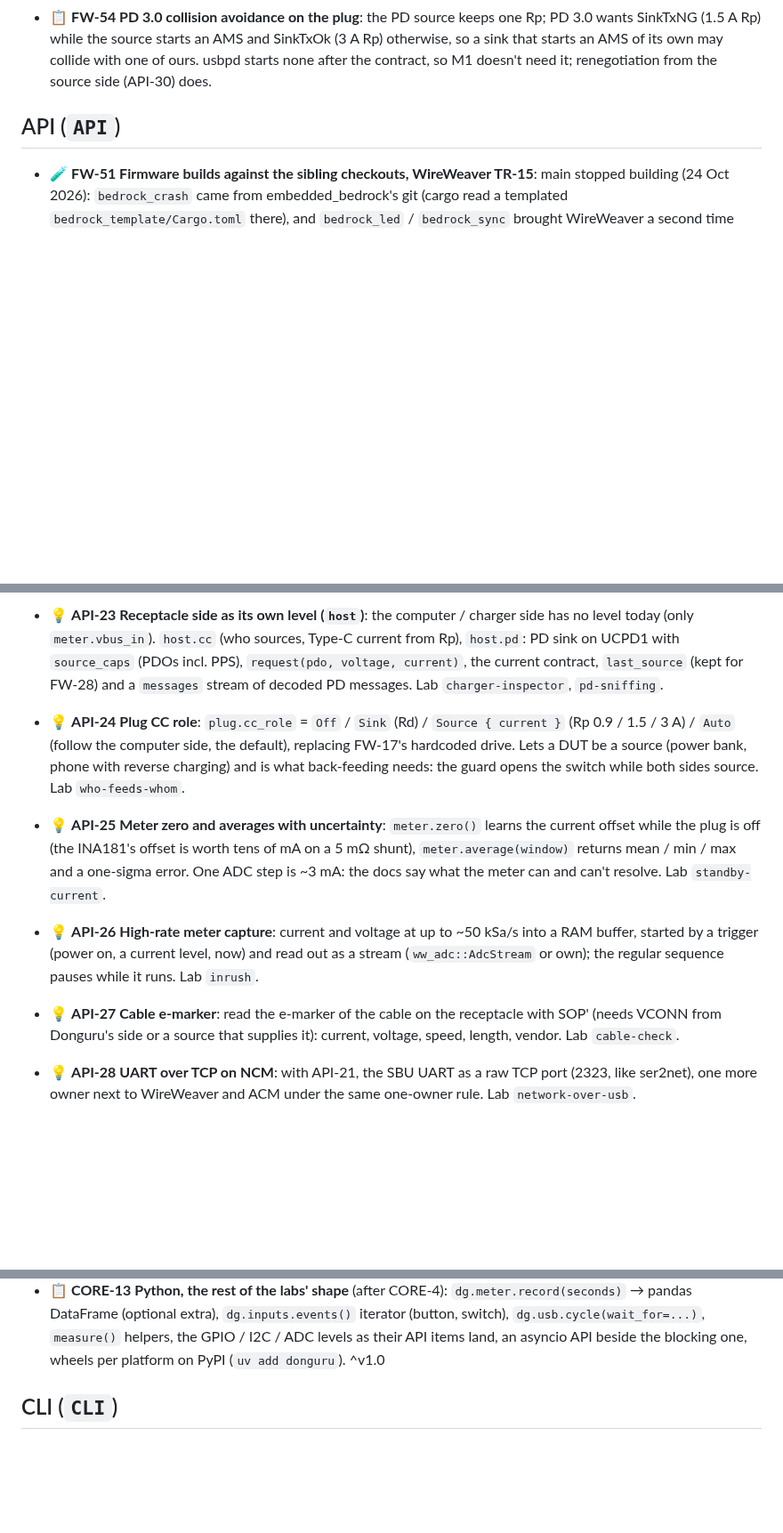
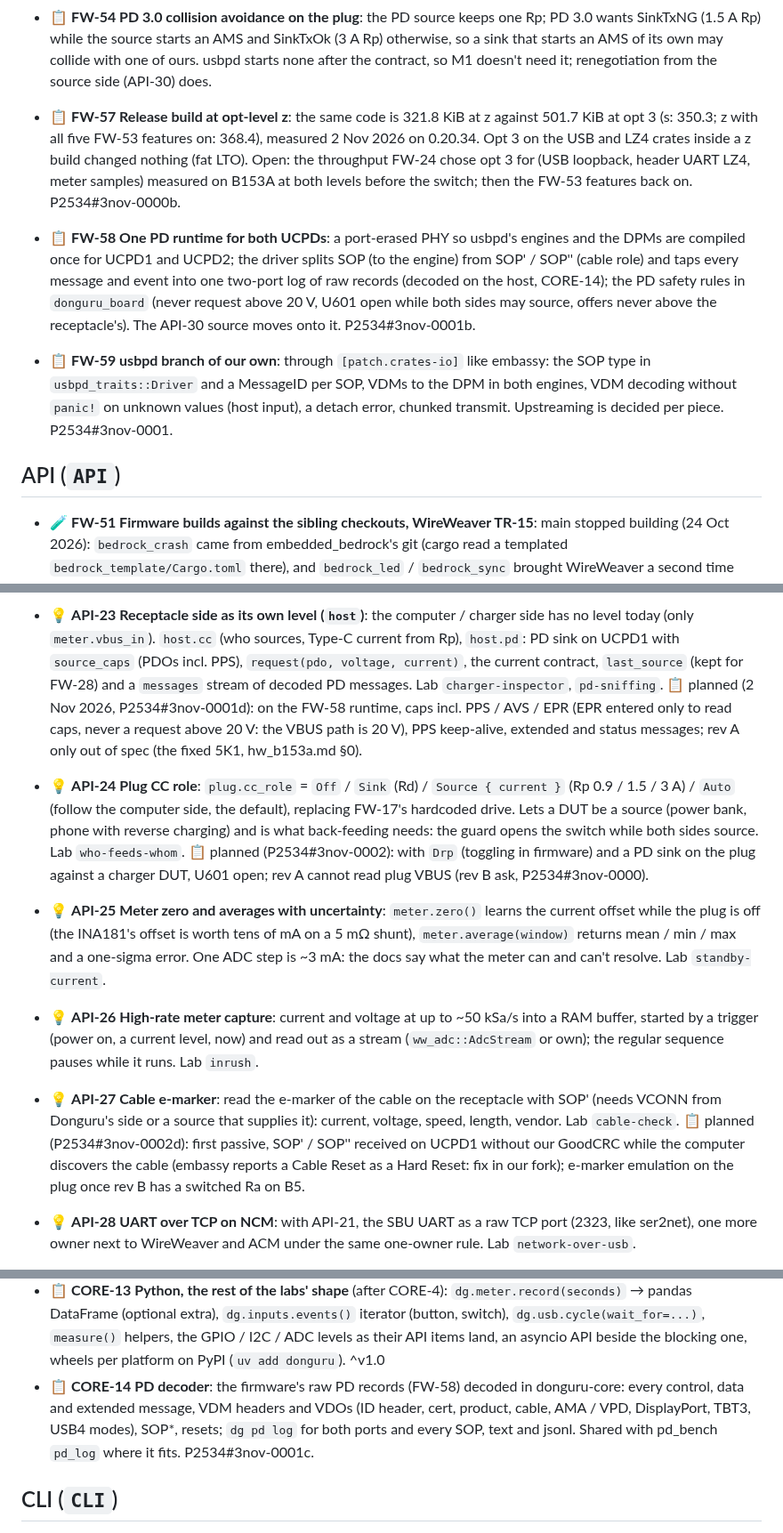
Before and after one commit to vhrdtech/typec_dongle, a Markdown page: FEATURES.md, 3 parts joined by grey strips. Shown at 89% size. GitHub-like rendering; blank space fills up the shorter version.

Commit message:
docs: FEATURES plans full USB PD (FW-57..59, API-60..62, CORE-14)
Planned from the 2 Nov 2026 flash measurement and per-port scope: opt-level z
for the release build, one PD runtime for both UCPDs, our own usbpd branch,
VDMs, role swaps, the PD proxy and the host decoder; API-23, API-24 and API-27
refined. Plan: tpm P2534 design/pd-full-plan.md.

Co-Authored-By: Claude Opus 5.5 <noreply@anthropic.com>

```diff
--- a/FEATURES.md
+++ b/FEATURES.md
@@ -486,6 +486,18 @@ Last full review: 3 Oct 2026 (commit `c702f0d`, 0.1.0). Built from the code, the
   while the source starts an AMS and SinkTxOk (3 A Rp) otherwise, so a sink that starts an AMS of its own may collide
   with one of ours. usbpd starts none after the contract, so M1 doesn't need it; renegotiation from the source side
   (API-30) does.
+- 📋 **FW-57 Release build at opt-level z**: the same code is 321.8 KiB at z against 501.7 KiB at opt 3 (s: 350.3; z
+  with all five FW-53 features on: 368.4), measured 2 Nov 2026 on 0.20.34. Opt 3 on the USB and LZ4 crates inside a
+  z build changed nothing (fat LTO). Open: the throughput FW-24 chose opt 3 for (USB loopback, header UART LZ4, meter
+  samples) measured on B153A at both levels before the switch; then the FW-53 features back on. P2534#3nov-0000b.
+- 📋 **FW-58 One PD runtime for both UCPDs**: a port-erased PHY so usbpd's engines and the DPMs are compiled once for
+  UCPD1 and UCPD2; the driver splits SOP (to the engine) from SOP' / SOP'' (cable role) and taps every message and
+  event into one two-port log of raw records (decoded on the host, CORE-14); the PD safety rules in `donguru_board`
+  (never request above 20 V, U601 open while both sides may source, offers never above the receptacle's). The API-30
+  source moves onto it. P2534#3nov-0001b.
+- 📋 **FW-59 usbpd branch of our own**: through `[patch.crates-io]` like embassy: the SOP type in
+  `usbpd_traits::Driver` and a MessageID per SOP, VDMs to the DPM in both engines, VDM decoding without `panic!` on
+  unknown values (host input), a detach error, chunked transmit. Upstreaming is decided per piece. P2534#3nov-0001.
 
 ## API (`API`)
 
@@ -682,11 +694,15 @@ Last full review: 3 Oct 2026 (commit `c702f0d`, 0.1.0). Built from the code, the
 - 💡 **API-23 Receptacle side as its own level (`host`)**: the computer / charger side has no level today (only
   `meter.vbus_in`). `host.cc` (who sources, Type-C current from Rp), `host.pd`: PD sink on UCPD1 with
   `source_caps` (PDOs incl. PPS), `request(pdo, voltage, current)`, the current contract, `last_source` (kept for
-  FW-28) and a `messages` stream of decoded PD messages. Lab `charger-inspector`, `pd-sniffing`.
+  FW-28) and a `messages` stream of decoded PD messages. Lab `charger-inspector`, `pd-sniffing`. 📋 planned (2 Nov
+  2026, P2534#3nov-0001d): on the FW-58 runtime, caps incl. PPS / AVS / EPR (EPR entered only to read caps, never a
+  request above 20 V: the VBUS path is 20 V), PPS keep-alive, extended and status messages; rev A only out of spec
+  (the fixed 5K1, hw_b153a.md §0).
 - 💡 **API-24 Plug CC role**: `plug.cc_role` = `Off` / `Sink` (Rd) / `Source { current }` (Rp 0.9 / 1.5 / 3 A) /
   `Auto` (follow the computer side, the default), replacing FW-17's hardcoded drive. Lets a DUT be a source (power
   bank, phone with reverse charging) and is what back-feeding needs: the guard opens the switch while both sides
-  source. Lab `who-feeds-whom`.
+  source. Lab `who-feeds-whom`. 📋 planned (P2534#3nov-0002): with `Drp` (toggling in firmware) and a PD sink on
+  the plug against a charger DUT, U601 open; rev A cannot read plug VBUS (rev B ask, P2534#3nov-0000).
 - 💡 **API-25 Meter zero and averages with uncertainty**: `meter.zero()` learns the current offset while the plug is
   off (the INA181's offset is worth tens of mA on a 5 mΩ shunt), `meter.average(window)` returns mean / min / max and
   a one-sigma error. One ADC step is ~3 mA: the docs say what the meter can and can't resolve. Lab `standby-current`.
@@ -694,7 +710,10 @@ Last full review: 3 Oct 2026 (commit `c702f0d`, 0.1.0). Built from the code, the
   trigger (power on, a current level, now) and read out as a stream (`ww_adc::AdcStream` or own); the regular
   sequence pauses while it runs. Lab `inrush`.
 - 💡 **API-27 Cable e-marker**: read the e-marker of the cable on the receptacle with SOP' (needs VCONN from
-  Donguru's side or a source that supplies it): current, voltage, speed, length, vendor. Lab `cable-check`.
+  Donguru's side or a source that supplies it): current, voltage, speed, length, vendor. Lab `cable-check`. 📋
+  planned (P2534#3nov-0002d): first passive, SOP' / SOP'' received on UCPD1 without our GoodCRC while the computer
+  discovers the cable (embassy reports a Cable Reset as a Hard Reset: fix in our fork); e-marker emulation on the
+  plug once rev B has a switched Ra on B5.
 - 💡 **API-28 UART over TCP on NCM**: with API-21, the SBU UART as a raw TCP port (2323, like ser2net), one more
   owner next to WireWeaver and ACM under the same one-owner rule. Lab `network-over-usb`.
 - 💡 **API-29 `ext` level for user code**: a level in `DonguruApi` reserved for firmware forks (`ww_impl!(ext: Ext)`,
@@ -818,6 +849,10 @@ Last full review: 3 Oct 2026 (commit `c702f0d`, 0.1.0). Built from the code, the
   (optional extra), `dg.inputs.events()` iterator (button, switch), `dg.usb.cycle(wait_for=...)`, `measure()`
   helpers, the GPIO / I2C / ADC levels as their API items land, an asyncio API beside the blocking one, wheels per
   platform on PyPI (`uv add donguru`). ^v1.0
+- 📋 **CORE-14 PD decoder**: the firmware's raw PD records (FW-58) decoded in donguru-core: every control, data
+  and extended message, VDM headers and VDOs (ID header, cert, product, cable, AMA / VPD, DisplayPort, TBT3, USB4
+  modes), SOP*, resets; `dg pd log` for both ports and every SOP, text and jsonl. Shared with pd_bench `pd_log`
+  where it fits. P2534#3nov-0001c.
 
 ## CLI (`CLI`)
 
```
Also changed, not shown: other parts of FEATURES.md (+12 -0 lines).
